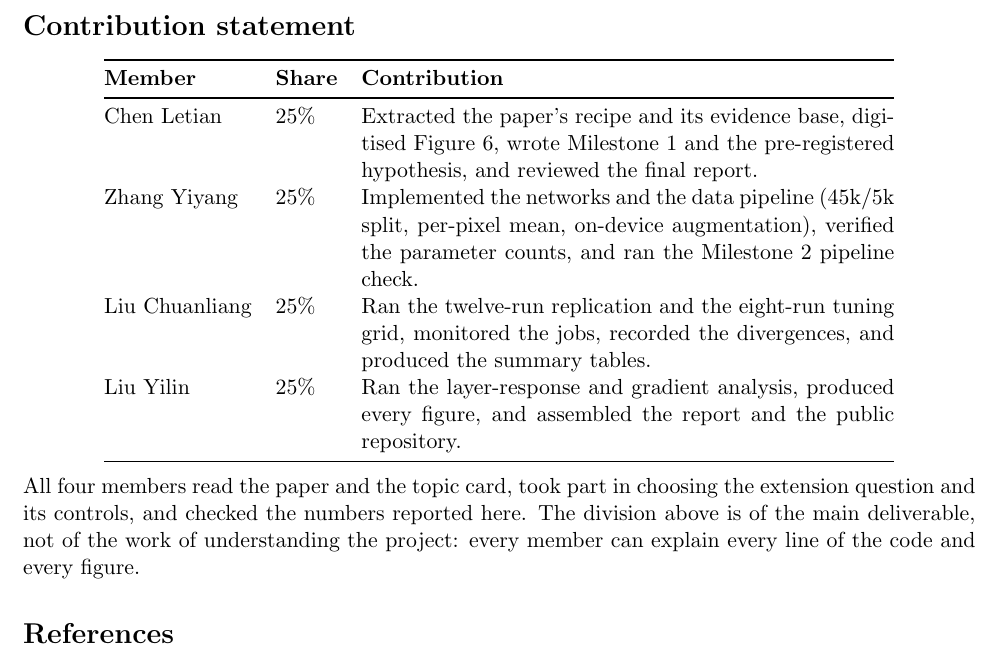
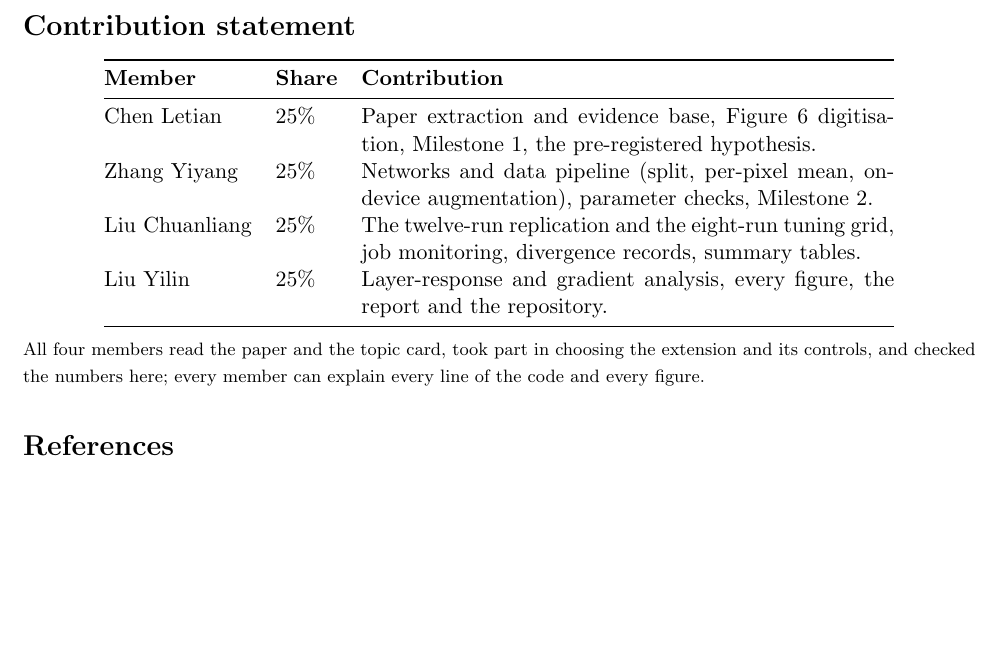
Before and after one commit to v68md6ttb2-ux/COMP4163-ResNet-Degradation, a LaTeX paper (report/report.tex): part of page 13 of 13 before the commit and part of page 11 of 11 after it, cut so that both start at the same text, the shorter picture padded with empty space. Compiled offline with pdfLaTeX.

Commit message:
Fix the blank space on the last pages
Figures 1-5 were 'p' floats, so Figure 5 was forced onto a page of its own
and a clearpage pushed the declarations after it: page 11 ended a third of
the way down and page 12 held a single figure. The floats are now [tbp], the
clearpage is gone, and the declarations, references and code note are
compact enough to finish the document on page 11.

Content fill is now 85-95% on every page; it was two-thirds empty on the
last two.

```diff
--- a/report/report.tex
+++ b/report/report.tex
@@ -604,26 +603,22 @@ can explain every line and every plot, as the course requires.
 \toprule
 \textbf{Member} & \textbf{Share} & \textbf{Contribution} \\
 \midrule
-Chen Letian & 25\% & Extracted the paper's recipe and its evidence base, digitised
-Figure~6, wrote Milestone~1 and the pre-registered hypothesis, and reviewed the
-final report. \\
-Zhang Yiyang & 25\% & Implemented the networks and the data pipeline (45k/5k
-split, per-pixel mean, on-device augmentation), verified the parameter counts,
-and ran the Milestone~2 pipeline check. \\
-Liu Chuanliang & 25\% & Ran the twelve-run replication and the eight-run tuning
-grid, monitored the jobs, recorded the divergences, and produced the summary
-tables. \\
-Liu Yilin & 25\% & Ran the layer-response and gradient analysis, produced every
-figure, and assembled the report and the public repository. \\
+Chen Letian & 25\% & Paper extraction and evidence base, Figure~6 digitisation,
+Milestone~1, the pre-registered hypothesis. \\
+Zhang Yiyang & 25\% & Networks and data pipeline (split, per-pixel mean, on-device
+augmentation), parameter checks, Milestone~2. \\
+Liu Chuanliang & 25\% & The twelve-run replication and the eight-run tuning grid,
+job monitoring, divergence records, summary tables. \\
+Liu Yilin & 25\% & Layer-response and gradient analysis, every figure, the
+report and the repository. \\
 \bottomrule
 \end{tabular}
 \end{center}
 
 \vspace{2pt}
-\noindent All four members read the paper and the topic card, took part in
-choosing the extension question and its controls, and checked the numbers
-reported here. The division above is of the main deliverable, not of the work of
-understanding the project: every member can explain every line of the code and
-every figure.
+\noindent{\footnotesize All four members read the paper and the topic card, took
+part in choosing the extension and its controls, and checked the numbers here;
+every member can explain every line of the code and every figure.}
 
+\vspace{2pt}
 \section*{References}
```
Also changed, not shown: report/report.pdf, report/report.tex (13 more changed lines).
